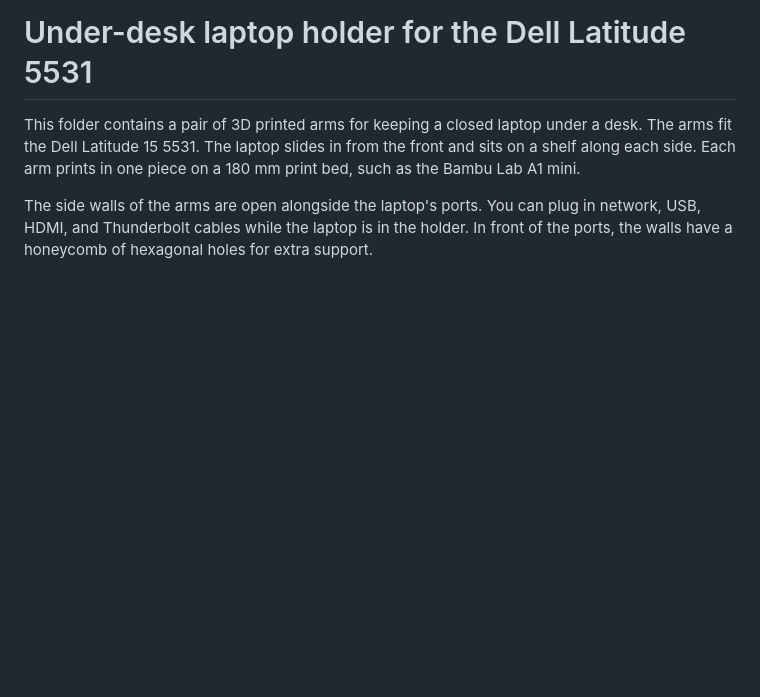
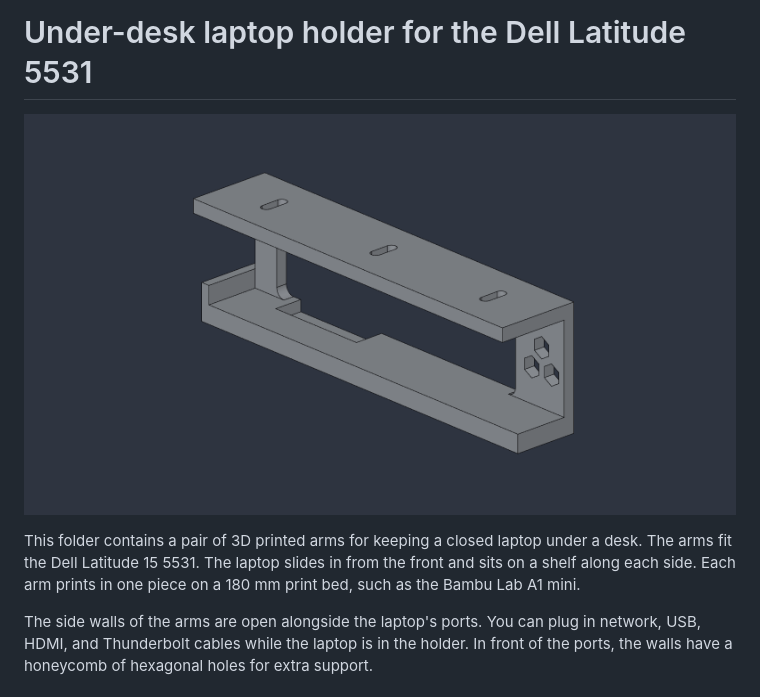
Before and after one commit to auxesis/3dmodels, a Markdown page: under-desk-laptop-holder/README.md, the part around the change. GitHub-like rendering; pictures changed too: under-desk-laptop-holder/right-arm.png (added); blank space fills up the shorter version.

Commit message:
docs(models): add a picture of the laptop holder arm to its README
The picture shows the right arm from the laptop side. It was rendered
in SolidCraft from the design file.

Co-Authored-By: Claude Opus 5.5 <noreply@anthropic.com>
Claude-Session: https://claude.ai/code/session_01JjjTwtR6Ux5TR5fktVMZ1E

```diff
--- a/under-desk-laptop-holder/README.md
+++ b/under-desk-laptop-holder/README.md
@@ -1,4 +1,6 @@
 # Under-desk laptop holder for the Dell Latitude 5531
+
+![The right arm, seen from the laptop side. The outer wall has a long opening for the ports.](right-arm.png)
 
 This folder contains a pair of 3D printed arms for keeping a closed laptop under a desk.
 The arms fit the Dell Latitude 15 5531.
```
